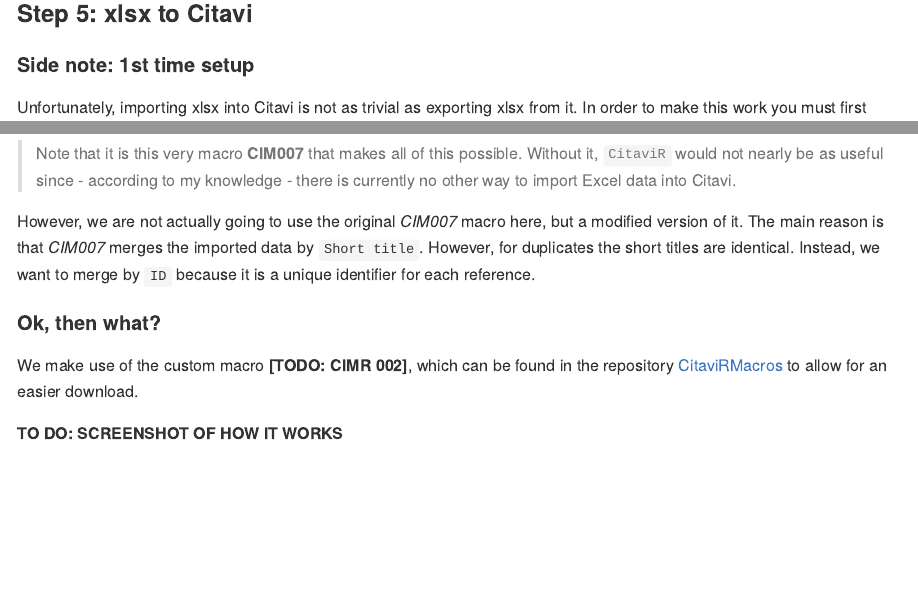
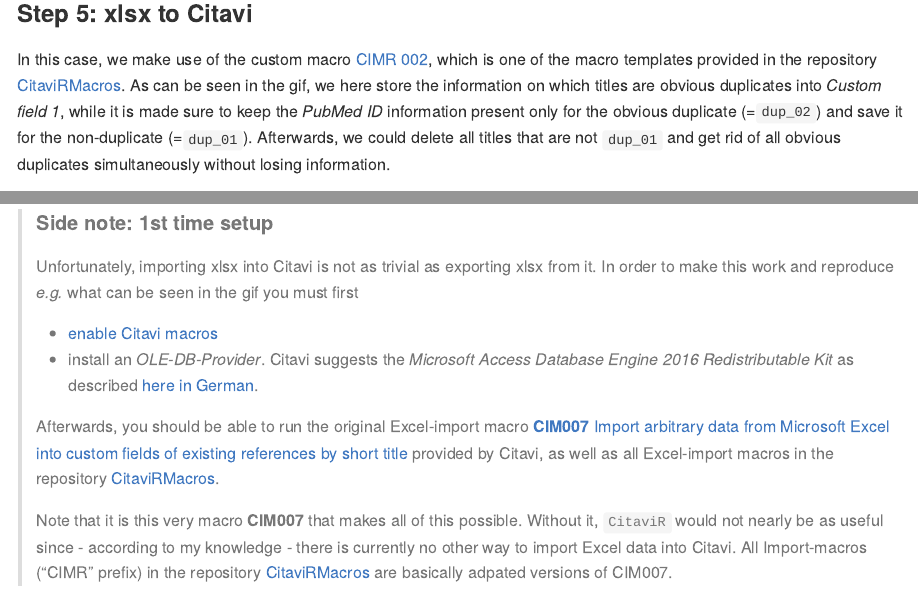
Before and after one commit to SchmidtPaul/CitaviR, an R Markdown document (README.Rmd): the page in a window 1100 px wide, from 3140 px down, and a second part further down, joined at a grey line. The pictures show the output file README.md that the author committed with the source, drawn offline in the style of GitHub; badge pictures from the web are left out.

Commit message:
Main readme v1.0

```diff
--- a/README.Rmd
+++ b/README.Rmd
@@ -126,7 +126,7 @@
 
 ### Step 5: xlsx to Citavi
 
-#### Side note: 1st time setup
+In this case, we make use of the custom macro [CIMR 002](https://github.com/SchmidtPaul/CitaviRMacros/tree/main/CIMR%20Import/CIMR%20002%20-%20Import%20handle_obvious_dup%20info), which is one of the macro templates provided in the repository [CitaviRMacros](https://github.com/SchmidtPaul/CitaviRMacros). As can be seen in the gif, we here store the information on which titles are obvious duplicates into *Custom field 1*, while it is made sure to keep the *PubMed ID* information present only for the obvious duplicate (=`dup_02`) and save it for the non-duplicate (=`dup_01`). Afterwards, we could delete all titles that are not `dup_01` and get rid of all obvious duplicates simultaneously without losing information.
 
-Unfortunately, importing xlsx into Citavi is not as trivial as exporting xlsx from it. In order to make this work you must first
+![](https://github.com/SchmidtPaul/CitaviRMacros/blob/main/CIMR%20Import/CIMR%20002%20-%20Import%20handle_obvious_dup%20info/CIMR%20002.gif?raw=true)
 
@@ -138,9 +133,10 @@
-> Note that it is this very macro **CIM007** that makes all of this possible. Without it, `CitaviR` would not nearly be as useful since - according to my knowledge - there is currently no other way to import Excel data into Citavi.
-
-However, we are not actually going to use the original *CIM007* macro here, but a modified version of it. The main reason is that *CIM007* merges the imported data by `Short title`. However, for duplicates the short titles are identical. Instead, we want to merge by `ID` because it is a unique identifier for each reference.
-
-#### Ok, then what?
-
-We make use of the custom macro **[TODO: CIMR 002]**, which can be found in the repository [CitaviRMacros](https://github.com/SchmidtPaul/CitaviRMacros) to allow for an easier download.
-
-**TO DO: SCREENSHOT OF HOW IT WORKS**
+> #### Side note: 1st time setup
+>
+> Unfortunately, importing xlsx into Citavi is not as trivial as exporting xlsx from it. In order to make this work and reproduce *e.g.* what can be seen in the gif you must first
+>
+> * [enable Citavi macros](https://www1.citavi.com/sub/manual6/en/index.html?add_on_display_macros.html)
+> * install an *OLE-DB-Provider*. Citavi suggests the *Microsoft Access Database Engine 2016 Redistributable Kit* as described [here in German](https://github.com/Citavi/Macros/blob/master/CIM%20Import/CIM007%20Import%20arbitrary%20data%20from%20Microsoft%20Excel%20into%20custom%20fields%20of%20existing%20references%20by%20short%20title/readme.de.md).
+>
+> Afterwards, you should be able to run the original Excel-import macro [**CIM007** Import arbitrary data from Microsoft Excel into custom fields of existing references by short title](https://github.com/Citavi/Macros/tree/master/CIM%20Import/CIM007%20Import%20arbitrary%20data%20from%20Microsoft%20Excel%20into%20custom%20fields%20of%20existing%20references%20by%20short%20title) provided by Citavi, as well as all Excel-import macros in the repository [CitaviRMacros](https://github.com/SchmidtPaul/CitaviRMacros).
+>
+> Note that it is this very macro **CIM007** that makes all of this possible. Without it, `CitaviR` would not nearly be as useful since - according to my knowledge - there is currently no other way to import Excel data into Citavi. All Import-macros ("CIMR" prefix) in the repository [CitaviRMacros](https://github.com/SchmidtPaul/CitaviRMacros) are basically adpated versions of CIM007.
```
Also changed, not shown: R/handle_obvious_dups.R (+2 -2 lines), README.md, README.Rmd (7 more changed lines), 2 other files.
